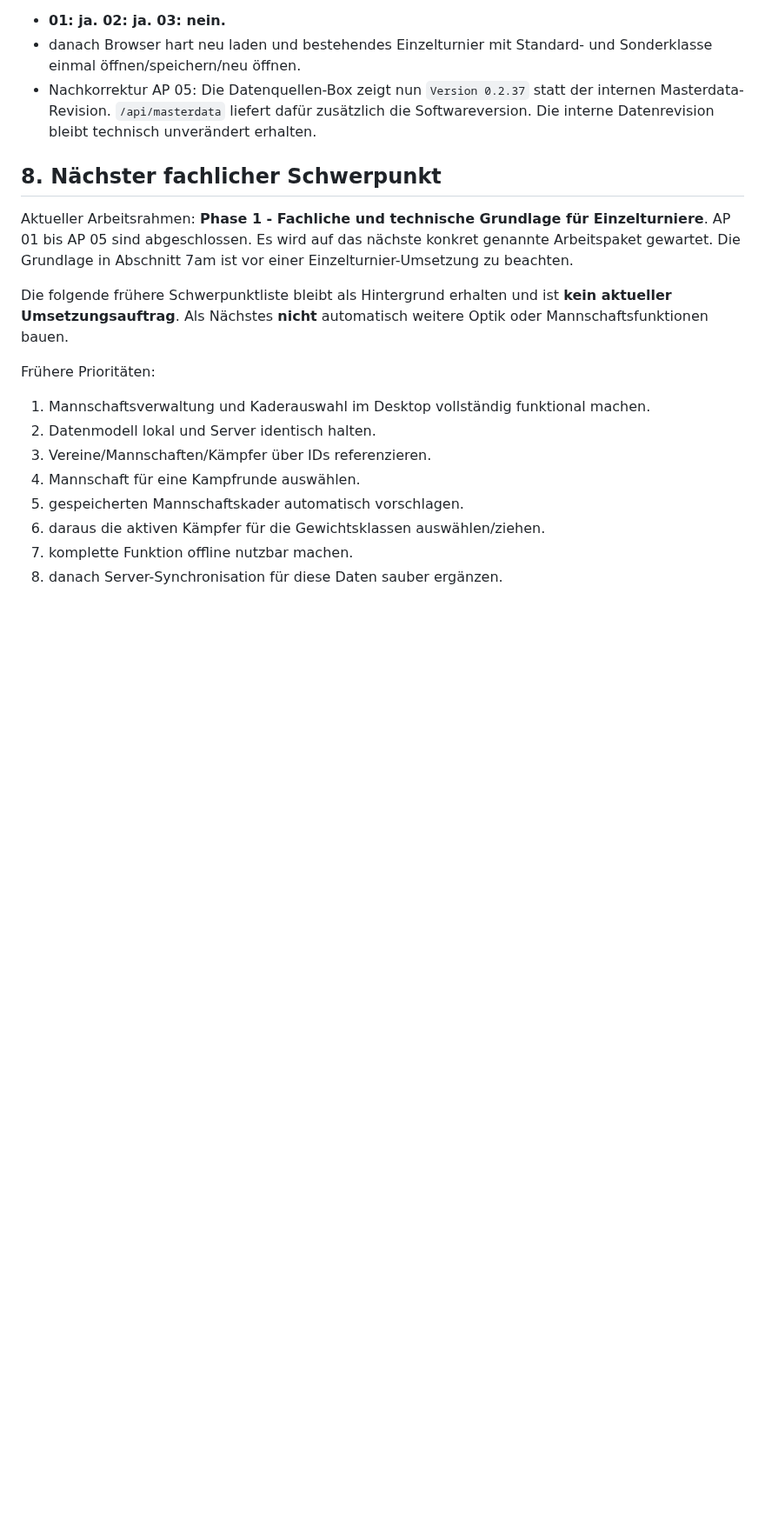
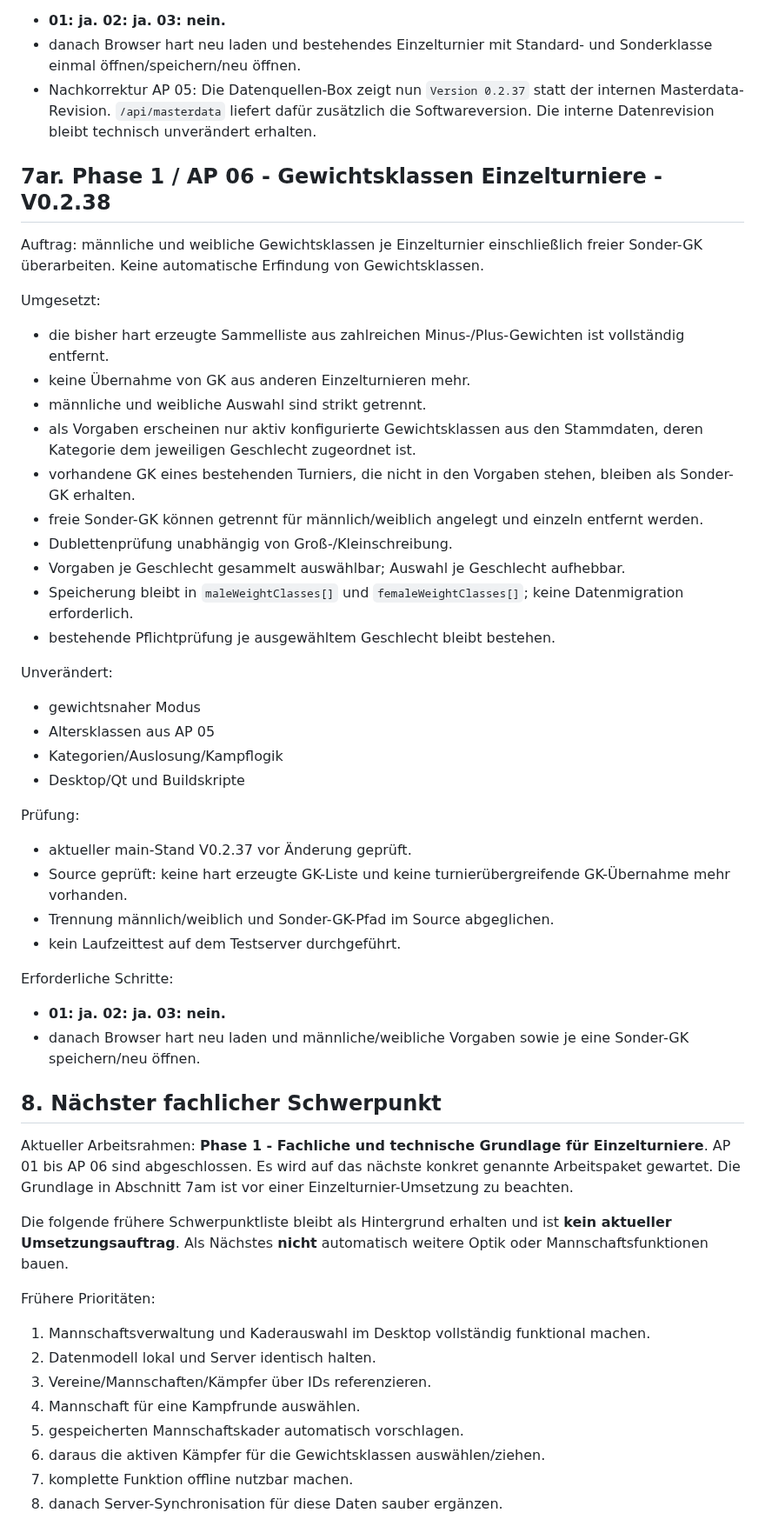
Before and after one commit to Judo-Meschede/Ipponboard-Meschede, a Markdown page: docs/PROJECT_HANDOFF.md, the part around one of its changes. Shown at 87% size. Drawn GitHub-style; blank space fills up the shorter version.

Commit message:
docs: record AP 06 weight class selection

```diff
--- a/docs/PROJECT_HANDOFF.md
+++ b/docs/PROJECT_HANDOFF.md
@@ -1387,10 +1387,42 @@ Erforderliche Schritte:
 - danach Browser hart neu laden und bestehendes Einzelturnier mit Standard- und Sonderklasse einmal öffnen/speichern/neu öffnen.
 - Nachkorrektur AP 05: Die Datenquellen-Box zeigt nun `Version 0.2.37` statt der internen Masterdata-Revision. `/api/masterdata` liefert dafür zusätzlich die Softwareversion. Die interne Datenrevision bleibt technisch unverändert erhalten.
 
+## 7ar. Phase 1 / AP 06 - Gewichtsklassen Einzelturniere - V0.2.38
+
+Auftrag: männliche und weibliche Gewichtsklassen je Einzelturnier einschließlich freier Sonder-GK überarbeiten. Keine automatische Erfindung von Gewichtsklassen.
+
+Umgesetzt:
+- die bisher hart erzeugte Sammelliste aus zahlreichen Minus-/Plus-Gewichten ist vollständig entfernt.
+- keine Übernahme von GK aus anderen Einzelturnieren mehr.
+- männliche und weibliche Auswahl sind strikt getrennt.
+- als Vorgaben erscheinen nur aktiv konfigurierte Gewichtsklassen aus den Stammdaten, deren Kategorie dem jeweiligen Geschlecht zugeordnet ist.
+- vorhandene GK eines bestehenden Turniers, die nicht in den Vorgaben stehen, bleiben als Sonder-GK erhalten.
+- freie Sonder-GK können getrennt für männlich/weiblich angelegt und einzeln entfernt werden.
+- Dublettenprüfung unabhängig von Groß-/Kleinschreibung.
+- Vorgaben je Geschlecht gesammelt auswählbar; Auswahl je Geschlecht aufhebbar.
+- Speicherung bleibt in `maleWeightClasses[]` und `femaleWeightClasses[]`; keine Datenmigration erforderlich.
+- bestehende Pflichtprüfung je ausgewähltem Geschlecht bleibt bestehen.
+
+Unverändert:
+- gewichtsnaher Modus
+- Altersklassen aus AP 05
+- Kategorien/Auslosung/Kampflogik
+- Desktop/Qt und Buildskripte
+
+Prüfung:
+- aktueller main-Stand V0.2.37 vor Änderung geprüft.
+- Source geprüft: keine hart erzeugte GK-Liste und keine turnierübergreifende GK-Übernahme mehr vorhanden.
+- Trennung männlich/weiblich und Sonder-GK-Pfad im Source abgeglichen.
+- kein Laufzeittest auf dem Testserver durchgeführt.
+
+Erforderliche Schritte:
+- **01: ja. 02: ja. 03: nein.**
+- danach Browser hart neu laden und männliche/weibliche Vorgaben sowie je eine Sonder-GK speichern/neu öffnen.
+
 ## 8. Nächster fachlicher Schwerpunkt
 
 Aktueller Arbeitsrahmen: **Phase 1 - Fachliche und technische Grundlage für Einzelturniere**.
-AP 01 bis AP 05 sind abgeschlossen. Es wird auf das nächste konkret genannte Arbeitspaket gewartet.
+AP 01 bis AP 06 sind abgeschlossen. Es wird auf das nächste konkret genannte Arbeitspaket gewartet.
 Die Grundlage in Abschnitt 7am ist vor einer Einzelturnier-Umsetzung zu beachten.
 
 Die folgende frühere Schwerpunktliste bleibt als Hintergrund erhalten und ist **kein aktueller Umsetzungsauftrag**.
```
Also changed, not shown: other parts of docs/PROJECT_HANDOFF.md (+3 -3 lines).
